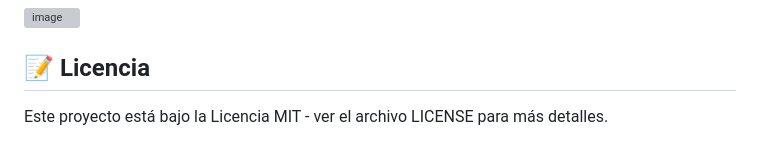
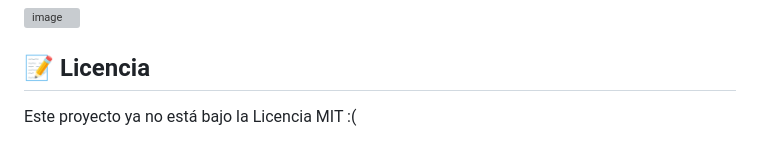
Before and after one commit to xDiegoNeri/Modelo-PDD, a Markdown page: README.md, the part around the change. Drawn GitHub-style; grey boxes are pictures that could not be loaded.

```diff
--- a/README.md
+++ b/README.md
@@ -100,4 +100,4 @@ El sistema puede detectar las siguientes condiciones en plantas:
 
 ## 📝 Licencia
 
-Este proyecto está bajo la Licencia MIT - ver el archivo LICENSE para más detalles.
+Este proyecto ya no está bajo la Licencia MIT :(
```
